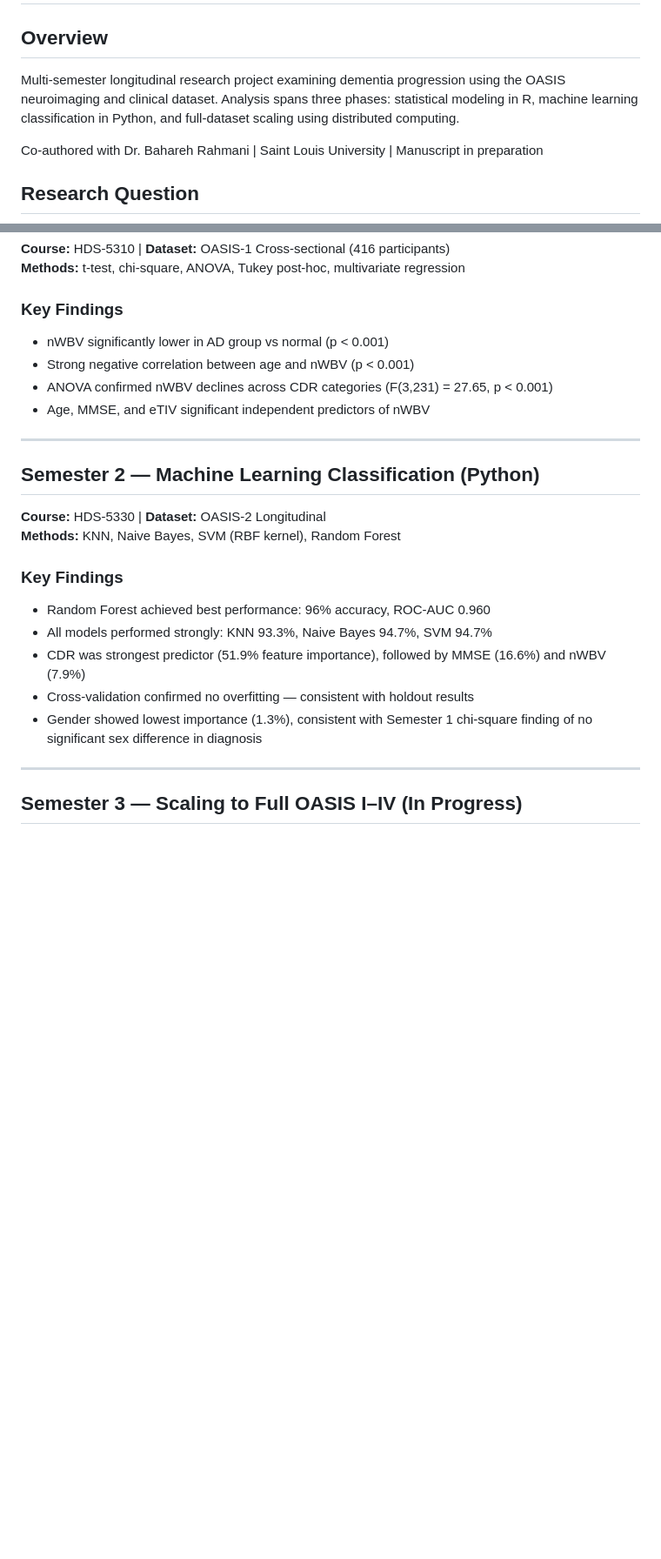
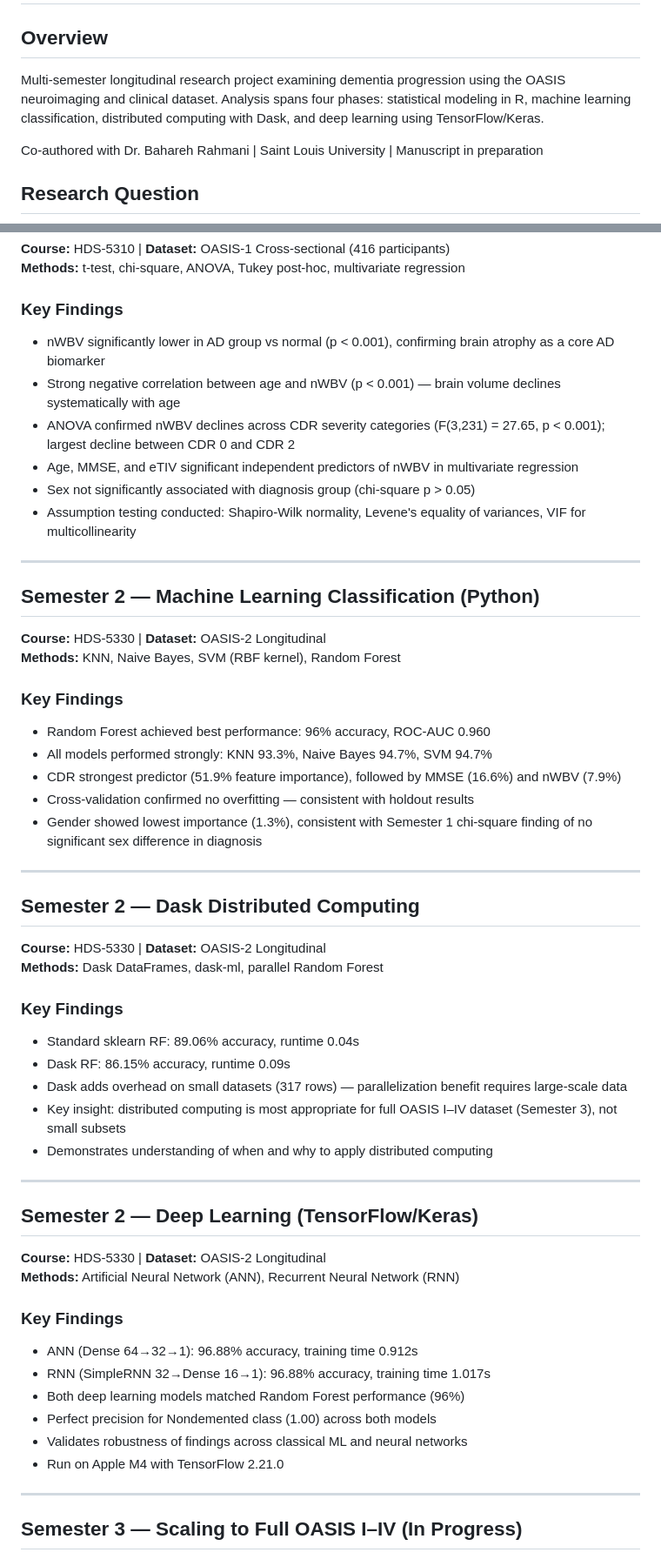
Before and after one commit to nikhithachaparla/Alzheimer-s-Disease-Progression--OASIS, a Markdown page: README.md, 2 parts joined by grey strips. Shown at 87% size. Rendered like a GitHub page; blank space fills up the shorter version.

```diff
--- a/README.md
+++ b/README.md
@@ -2,9 +2,9 @@
 
 ## Overview
 Multi-semester longitudinal research project examining dementia progression
-using the OASIS neuroimaging and clinical dataset. Analysis spans three phases:
-statistical modeling in R, machine learning classification in Python, and
-full-dataset scaling using distributed computing.
+using the OASIS neuroimaging and clinical dataset. Analysis spans four phases:
+statistical modeling in R, machine learning classification, distributed
+computing with Dask, and deep learning using TensorFlow/Keras.
 
 Co-authored with Dr. Bahareh Rahmani | Saint Louis University |
 Manuscript in preparation
@@ -20,11 +20,17 @@ dementia progression in a real-world longitudinal cohort?
 **Methods:** t-test, chi-square, ANOVA, Tukey post-hoc, multivariate regression
 
 ### Key Findings
-- nWBV significantly lower in AD group vs normal (p < 0.001)
-- Strong negative correlation between age and nWBV (p < 0.001)
-- ANOVA confirmed nWBV declines across CDR categories
-  (F(3,231) = 27.65, p < 0.001)
-- Age, MMSE, and eTIV significant independent predictors of nWBV
+- nWBV significantly lower in AD group vs normal (p < 0.001), confirming
+  brain atrophy as a core AD biomarker
+- Strong negative correlation between age and nWBV (p < 0.001) — brain
+  volume declines systematically with age
+- ANOVA confirmed nWBV declines across CDR severity categories
+  (F(3,231) = 27.65, p < 0.001); largest decline between CDR 0 and CDR 2
+- Age, MMSE, and eTIV significant independent predictors of nWBV in
+  multivariate regression
+- Sex not significantly associated with diagnosis group (chi-square p > 0.05)
+- Assumption testing conducted: Shapiro-Wilk normality, Levene's equality
+  of variances, VIF for multicollinearity
 
 ---
 
@@ -35,11 +41,41 @@ dementia progression in a real-world longitudinal cohort?
 ### Key Findings
 - Random Forest achieved best performance: 96% accuracy, ROC-AUC 0.960
 - All models performed strongly: KNN 93.3%, Naive Bayes 94.7%, SVM 94.7%
-- CDR was strongest predictor (51.9% feature importance), followed by
+- CDR strongest predictor (51.9% feature importance), followed by
   MMSE (16.6%) and nWBV (7.9%)
 - Cross-validation confirmed no overfitting — consistent with holdout results
 - Gender showed lowest importance (1.3%), consistent with Semester 1
   chi-square finding of no significant sex difference in diagnosis
+
+---
+
+## Semester 2 — Dask Distributed Computing
+**Course:** HDS-5330 | **Dataset:** OASIS-2 Longitudinal
+**Methods:** Dask DataFrames, dask-ml, parallel Random Forest
+
+### Key Findings
+- Standard sklearn RF: 89.06% accuracy, runtime 0.04s
+- Dask RF: 86.15% accuracy, runtime 0.09s
+- Dask adds overhead on small datasets (317 rows) — parallelization
+  benefit requires large-scale data
+- Key insight: distributed computing is most appropriate for full OASIS
+  I–IV dataset (Semester 3), not small subsets
+- Demonstrates understanding of when and why to apply distributed computing
+
+---
+
+## Semester 2 — Deep Learning (TensorFlow/Keras)
+**Course:** HDS-5330 | **Dataset:** OASIS-2 Longitudinal
+**Methods:** Artificial Neural Network (ANN), Recurrent Neural Network (RNN)
+
+### Key Findings
+- ANN (Dense 64→32→1): 96.88% accuracy, training time 0.912s
+- RNN (SimpleRNN 32→Dense 16→1): 96.88% accuracy, training time 1.017s
+- Both deep learning models matched Random Forest performance (96%)
+- Perfect precision for Nondemented class (1.00) across both models
+- Validates robustness of findings across classical ML and neural networks
+- Run on Apple M4 with TensorFlow 2.21.0
+
 ---
 
 ## Semester 3 — Scaling to Full OASIS I–IV (In Progress)
```
Also changed, not shown: other parts of README.md (+35 -8 lines).
